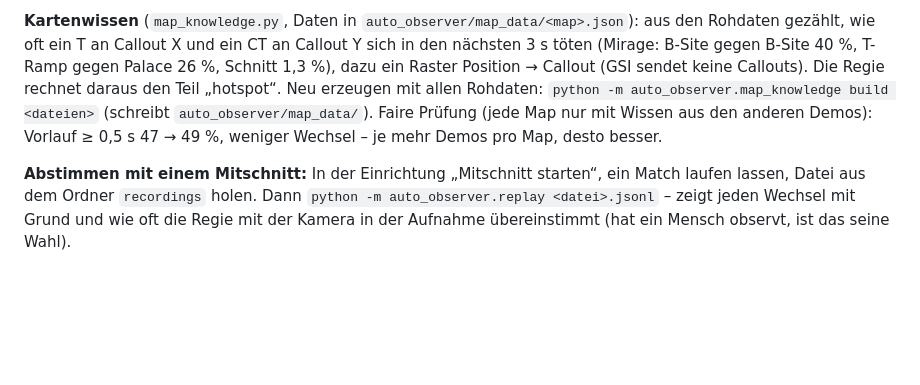
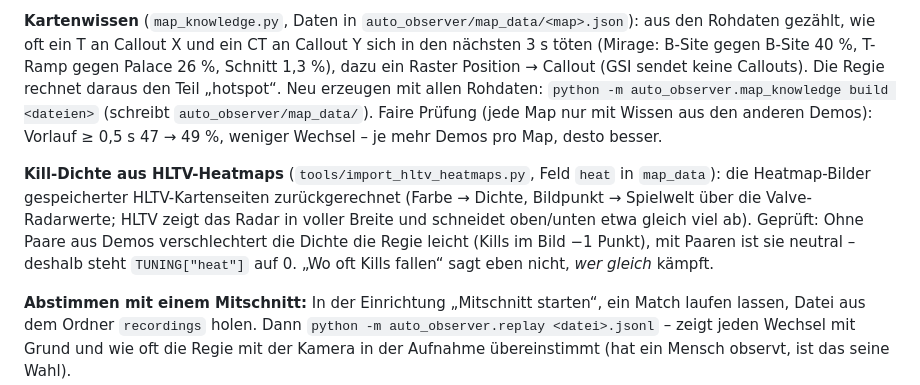
Before and after one commit to 29j2003/casting-app, a Markdown page: docs/ENTWICKLUNG.md, the part around the change. Drawn GitHub-style; blank space fills up the shorter version.

Commit message:
Doku: Kill-Dichte aus HLTV-Heatmaps geprüft – bleibt aus
Faire Prüfung an den 10 Pro-Maps: nur Heatmap 62,7 % Kills im Bild (ohne
Kartenwissen 63,7 %), Paare + Heatmap 64,5 % (nur Paare 64,7 %). Die
Kill-Dichte bleibt in den Kartendaten, zählt aber nicht (Gewicht 0).

Co-Authored-By: Claude Opus 5.5 <noreply@anthropic.com>
Claude-Session: https://claude.ai/code/session_01XQVxjQm8kVq7K5dM2j2c3H

```diff
--- a/docs/ENTWICKLUNG.md
+++ b/docs/ENTWICKLUNG.md
@@ -730,6 +730,12 @@ daraus den Teil „hotspot“. Neu erzeugen mit allen Rohdaten:
 `python -m auto_observer.map_knowledge build <dateien>` (schreibt `auto_observer/map_data/`). Faire Prüfung (jede Map
 nur mit Wissen aus den anderen Demos): Vorlauf ≥ 0,5 s 47 → 49 %, weniger Wechsel – je mehr Demos pro Map, desto besser.
 
+**Kill-Dichte aus HLTV-Heatmaps** (`tools/import_hltv_heatmaps.py`, Feld `heat` in `map_data`): die Heatmap-Bilder
+gespeicherter HLTV-Kartenseiten zurückgerechnet (Farbe → Dichte, Bildpunkt → Spielwelt über die Valve-Radarwerte;
+HLTV zeigt das Radar in voller Breite und schneidet oben/unten etwa gleich viel ab). Geprüft: Ohne Paare aus Demos
+verschlechtert die Dichte die Regie leicht (Kills im Bild −1 Punkt), mit Paaren ist sie neutral – deshalb steht
+`TUNING["heat"]` auf 0. „Wo oft Kills fallen“ sagt eben nicht, *wer gleich* kämpft.
+
 **Abstimmen mit einem Mitschnitt:** In der Einrichtung „Mitschnitt starten“, ein Match laufen lassen, Datei aus dem
 Ordner `recordings` holen. Dann `python -m auto_observer.replay <datei>.jsonl` – zeigt jeden Wechsel mit Grund und wie
 oft die Regie mit der Kamera in der Aufnahme übereinstimmt (hat ein Mensch observt, ist das seine Wahl).
```
